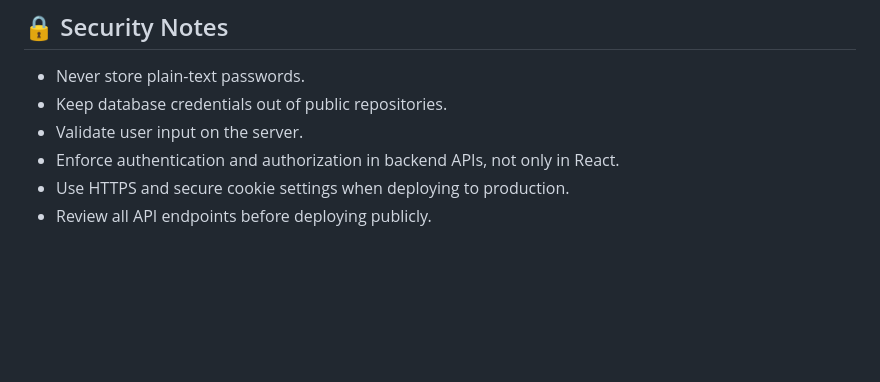
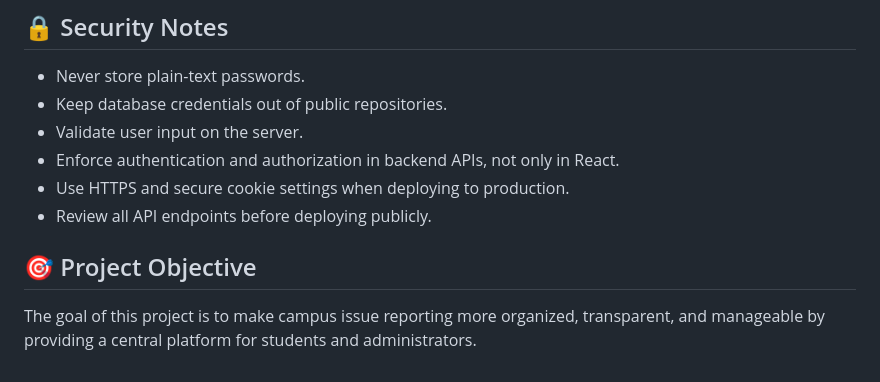
Before and after one commit to ADITYA-PROGRAMMER5/Campus-Problem-Reporter, a Markdown page: README.md, the part around the change. Rendered like a GitHub page; blank space fills up the shorter version.

Commit message:
Add project objective to README
Added project objective section to README.

```diff
--- a/README.md
+++ b/README.md
@@ -221,3 +221,7 @@ Reports can use statuses such as:
 - Enforce authentication and authorization in backend APIs, not only in React.
 - Use HTTPS and secure cookie settings when deploying to production.
 - Review all API endpoints before deploying publicly.
+
+## 🎯 Project Objective
+
+The goal of this project is to make campus issue reporting more organized, transparent, and manageable by providing a central platform for students and administrators.
```
